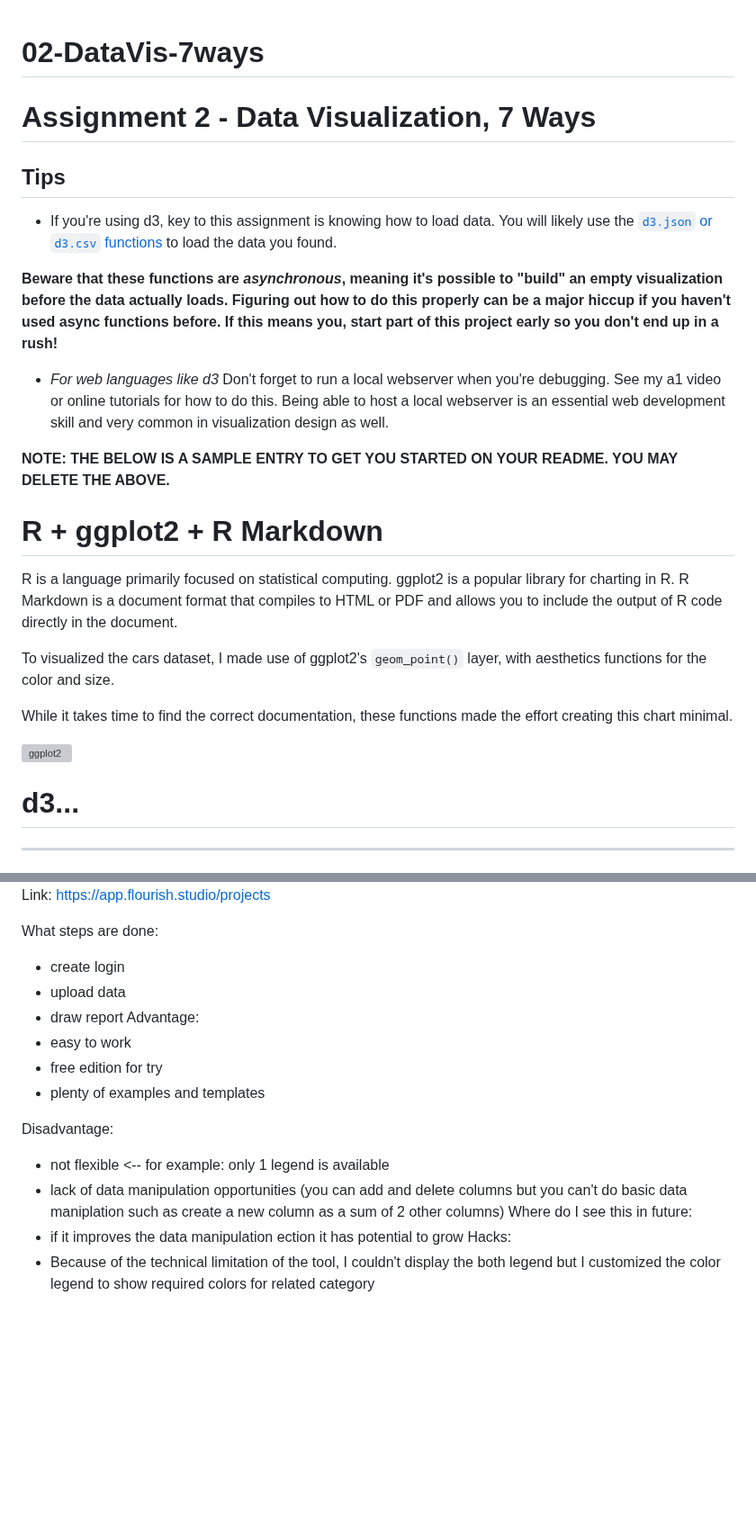
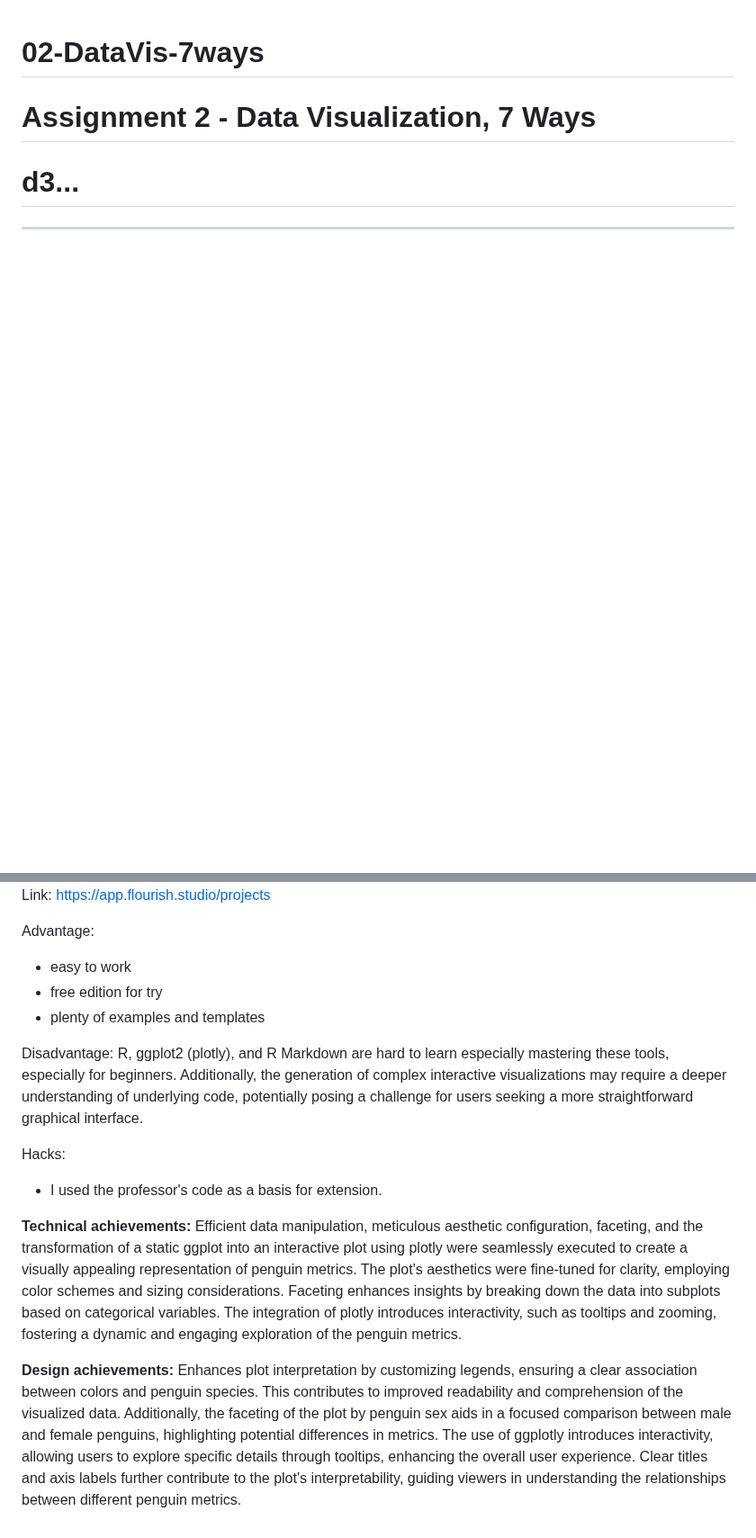
Before and after one commit to cs573-24s/a2-DataVis-7Ways, a Markdown page: README.md, 2 parts joined by grey strips. Shown at 90% size. GitHub-like rendering; blank space fills up the shorter version; grey boxes are pictures that could not be loaded.

```diff
--- a/README.md
+++ b/README.md
@@ -2,34 +2,6 @@
 
 Assignment 2 - Data Visualization, 7 Ways
 ===
-
-Tips
----
-
-- If you're using d3, key to this assignment is knowing how to load data.
-You will likely use the [`d3.json` or `d3.csv` functions](https://d3js.org/d3-dsv) to load the data you found.
-
-**Beware that these functions are *asynchronous*, meaning it's possible to "build" an empty visualization before the data actually loads. Figuring out how to do this properly can be a major hiccup if you haven't used async functions before. If this means you, start part of this project early so you don't end up in a rush!**
-
-- *For web languages like d3* Don't forget to run a local webserver when you're debugging.
-See my a1 video or online tutorials for how to do this.
-Being able to host a local webserver is an essential web development skill and very common in visualization design as well.
-
-
-**NOTE: THE BELOW IS A SAMPLE ENTRY TO GET YOU STARTED ON YOUR README. YOU MAY DELETE THE ABOVE.**
-
-# R + ggplot2 + R Markdown
-
-R is a language primarily focused on statistical computing.
-ggplot2 is a popular library for charting in R.
-R Markdown is a document format that compiles to HTML or PDF and allows you to include the output of R code directly in the document.
-
-To visualized the cars dataset, I made use of ggplot2's `geom_point()` layer, with aesthetics functions for the color and size.
-
-While it takes time to find the correct documentation, these functions made the effort creating this chart minimal.
-
-![ggplot2](img/ggplot2.png)
-
 # d3...
 ---
 ![Alt text](img/d3.png)
@@ -166,19 +145,19 @@ Size Encoding for Additional Insight: Utilizes point size to encode bill length,
 Tool: flourish
 Link: https://app.flourish.studio/projects
 
-What steps are done:
-- create login
-- upload data
-- draw report
 Advantage:
 - easy to work
 - free edition for try
 - plenty of examples and templates
 
 Disadvantage:
-- not flexible <-- for example: only 1 legend is available
-- lack of data manipulation opportunities (you can add and delete columns but you can't do basic data maniplation such as create a new column as a sum of 2 other columns)
-Where do I see this in future:
-- if it improves the data manipulation ection it has potential to grow
+R, ggplot2 (plotly), and R Markdown are hard to learn especially mastering these tools, especially for beginners. Additionally, the generation of complex interactive visualizations may require a deeper understanding of underlying code, potentially posing a challenge for users seeking a more straightforward graphical interface.
+
 Hacks:
-- Because of the technical limitation of the tool, I couldn't display the both legend but I customized the color legend to show required colors for related category
+- I used the professor's code as a basis for extension.
+
+**Technical achievements:**
+Efficient data manipulation, meticulous aesthetic configuration, faceting, and the transformation of a static ggplot into an interactive plot using plotly were seamlessly executed to create a visually appealing representation of penguin metrics. The plot's aesthetics were fine-tuned for clarity, employing color schemes and sizing considerations. Faceting enhances insights by breaking down the data into subplots based on categorical variables. The integration of plotly introduces interactivity, such as tooltips and zooming, fostering a dynamic and engaging exploration of the penguin metrics.
+
+**Design achievements:**
+Enhances plot interpretation by customizing legends, ensuring a clear association between colors and penguin species. This contributes to improved readability and comprehension of the visualized data. Additionally, the faceting of the plot by penguin sex aids in a focused comparison between male and female penguins, highlighting potential differences in metrics. The use of ggplotly introduces interactivity, allowing users to explore specific details through tooltips, enhancing the overall user experience. Clear titles and axis labels further contribute to the plot's interpretability, guiding viewers in understanding the relationships between different penguin metrics.
```
Also changed, not shown: other parts of README.md (+9 -2 lines).
